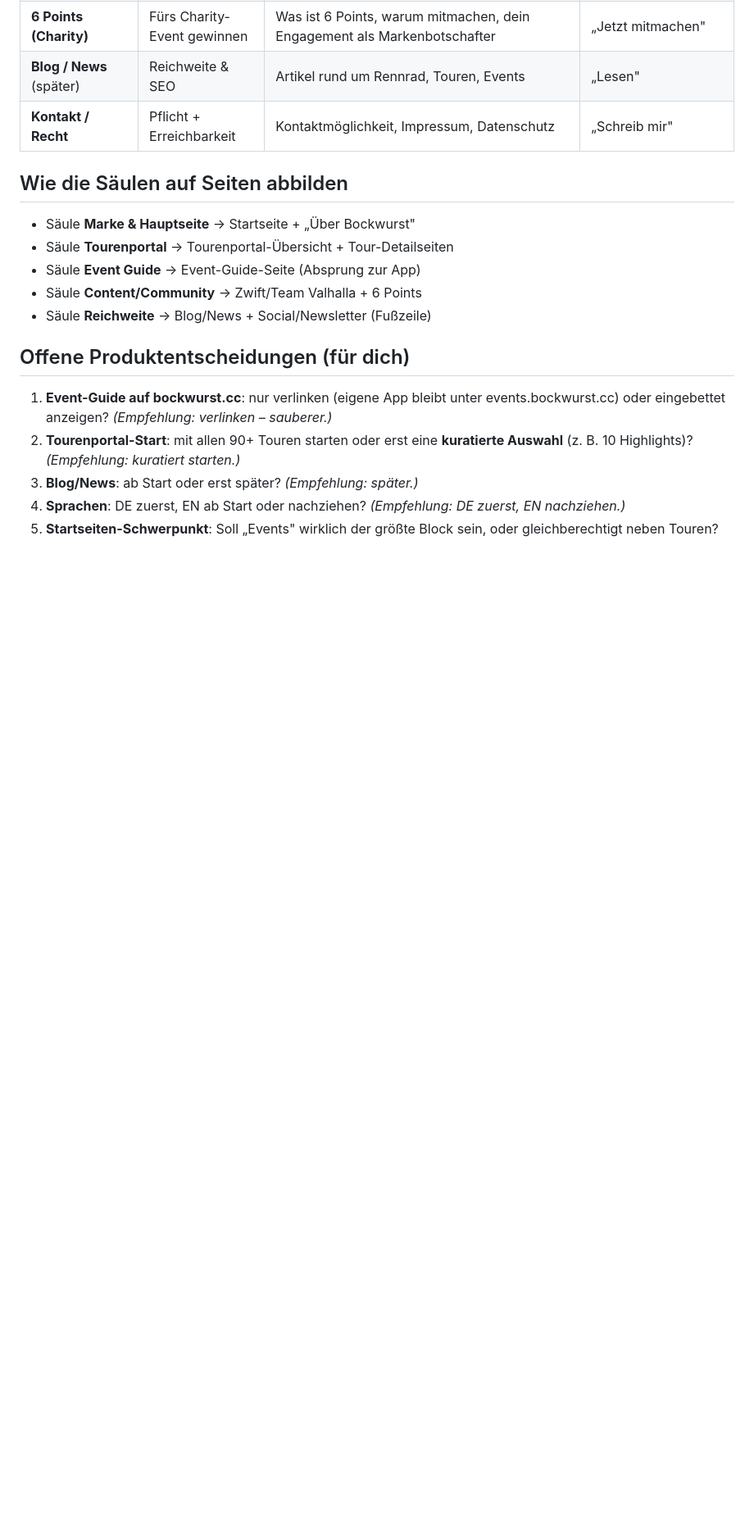
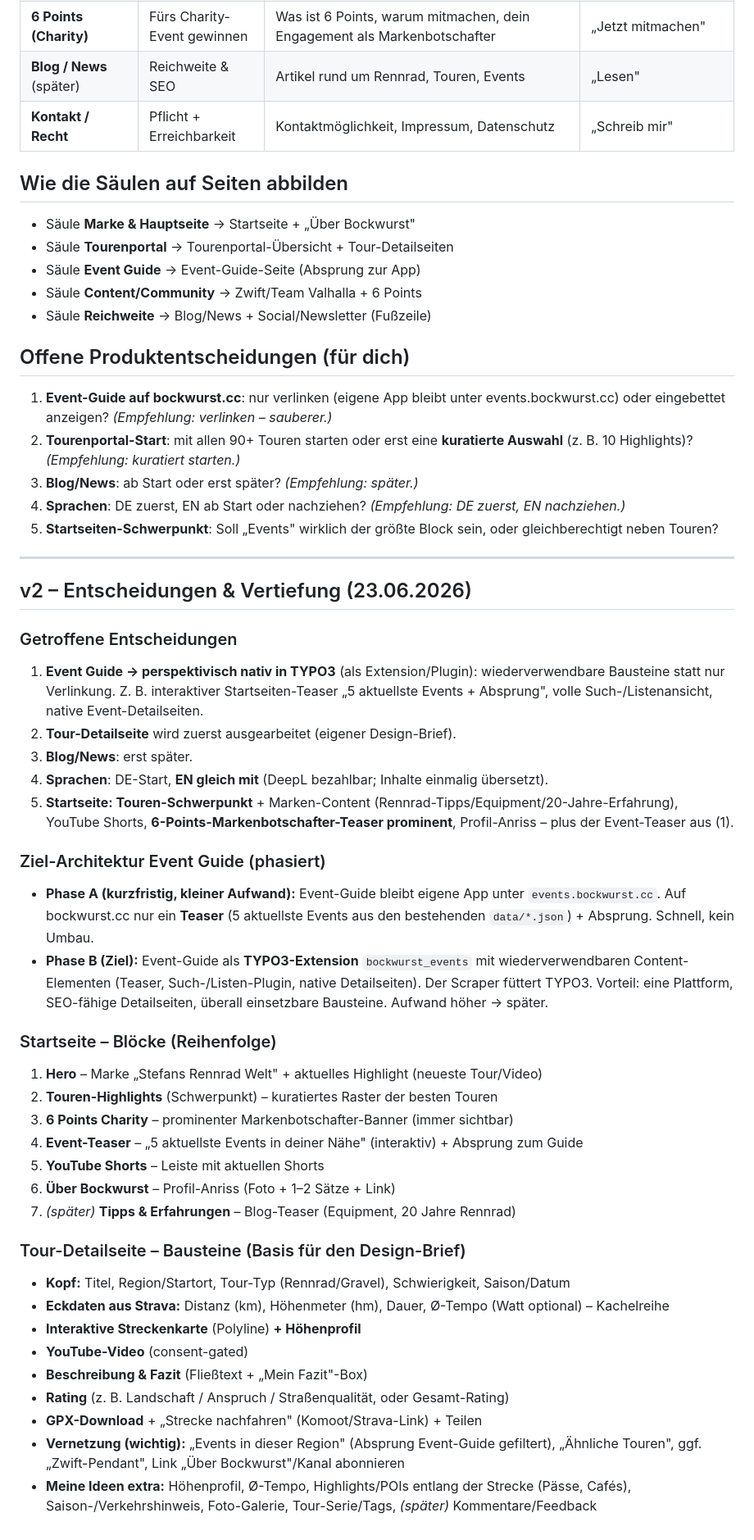
Before and after one commit to stefangriessmann/sport-events, a Markdown page: docs/INHALTS-STRUKTUR-KONZEPT-bockwurst-cc.md, the part around the change. Shown at 82% size. Drawn GitHub-style; blank space fills up the shorter version.

Commit message:
docs: Konzept v2 (Entscheidungen, Architektur, Startseite, Tour-Detail) + Design-Brief Tour-Detailseite

```diff
--- a/docs/INHALTS-STRUKTUR-KONZEPT-bockwurst-cc.md
+++ b/docs/INHALTS-STRUKTUR-KONZEPT-bockwurst-cc.md
@@ -51,3 +51,38 @@ flowchart TD
 3. **Blog/News**: ab Start oder erst später? *(Empfehlung: später.)*
 4. **Sprachen**: DE zuerst, EN ab Start oder nachziehen? *(Empfehlung: DE zuerst, EN nachziehen.)*
 5. **Startseiten-Schwerpunkt**: Soll „Events" wirklich der größte Block sein, oder gleichberechtigt neben Touren?
+
+---
+
+## v2 – Entscheidungen & Vertiefung (23.06.2026)
+
+### Getroffene Entscheidungen
+1. **Event Guide → perspektivisch nativ in TYPO3** (als Extension/Plugin): wiederverwendbare Bausteine statt nur Verlinkung. Z. B. interaktiver Startseiten-Teaser „5 aktuellste Events + Absprung", volle Such-/Listenansicht, native Event-Detailseiten.
+2. **Tour-Detailseite** wird zuerst ausgearbeitet (eigener Design-Brief).
+3. **Blog/News**: erst später.
+4. **Sprachen**: DE-Start, **EN gleich mit** (DeepL bezahlbar; Inhalte einmalig übersetzt).
+5. **Startseite: Touren-Schwerpunkt** + Marken-Content (Rennrad-Tipps/Equipment/20-Jahre-Erfahrung), YouTube Shorts, **6-Points-Markenbotschafter-Teaser prominent**, Profil-Anriss – plus der Event-Teaser aus (1).
+
+### Ziel-Architektur Event Guide (phasiert)
+- **Phase A (kurzfristig, kleiner Aufwand):** Event-Guide bleibt eigene App unter `events.bockwurst.cc`. Auf bockwurst.cc nur ein **Teaser** (5 aktuellste Events aus den bestehenden `data/*.json`) + Absprung. Schnell, kein Umbau.
+- **Phase B (Ziel):** Event-Guide als **TYPO3-Extension** `bockwurst_events` mit wiederverwendbaren Content-Elementen (Teaser, Such-/Listen-Plugin, native Detailseiten). Der Scraper füttert TYPO3. Vorteil: eine Plattform, SEO-fähige Detailseiten, überall einsetzbare Bausteine. Aufwand höher → später.
+
+### Startseite – Blöcke (Reihenfolge)
+1. **Hero** – Marke „Stefans Rennrad Welt" + aktuelles Highlight (neueste Tour/Video)
+2. **Touren-Highlights** (Schwerpunkt) – kuratiertes Raster der besten Touren
+3. **6 Points Charity** – prominenter Markenbotschafter-Banner (immer sichtbar)
+4. **Event-Teaser** – „5 aktuellste Events in deiner Nähe" (interaktiv) + Absprung zum Guide
+5. **YouTube Shorts** – Leiste mit aktuellen Shorts
+6. **Über Bockwurst** – Profil-Anriss (Foto + 1–2 Sätze + Link)
+7. *(später)* **Tipps & Erfahrungen** – Blog-Teaser (Equipment, 20 Jahre Rennrad)
+
+### Tour-Detailseite – Bausteine (Basis für den Design-Brief)
+- **Kopf:** Titel, Region/Startort, Tour-Typ (Rennrad/Gravel), Schwierigkeit, Saison/Datum
+- **Eckdaten aus Strava:** Distanz (km), Höhenmeter (hm), Dauer, Ø-Tempo (Watt optional) – Kachelreihe
+- **Interaktive Streckenkarte** (Polyline) **+ Höhenprofil**
+- **YouTube-Video** (consent-gated)
+- **Beschreibung & Fazit** (Fließtext + „Mein Fazit"-Box)
+- **Rating** (z. B. Landschaft / Anspruch / Straßenqualität, oder Gesamt-Rating)
+- **GPX-Download** + „Strecke nachfahren" (Komoot/Strava-Link) + Teilen
+- **Vernetzung (wichtig):** „Events in dieser Region" (Absprung Event-Guide gefiltert), „Ähnliche Touren", ggf. „Zwift-Pendant", Link „Über Bockwurst"/Kanal abonnieren
+- **Meine Ideen extra:** Höhenprofil, Ø-Tempo, Highlights/POIs entlang der Strecke (Pässe, Cafés), Saison-/Verkehrshinweis, Foto-Galerie, Tour-Serie/Tags, *(später)* Kommentare/Feedback
```
Also changed, not shown: docs/DESIGN-BRIEF-tour-detailseite.md (added, +33 -0 lines).
